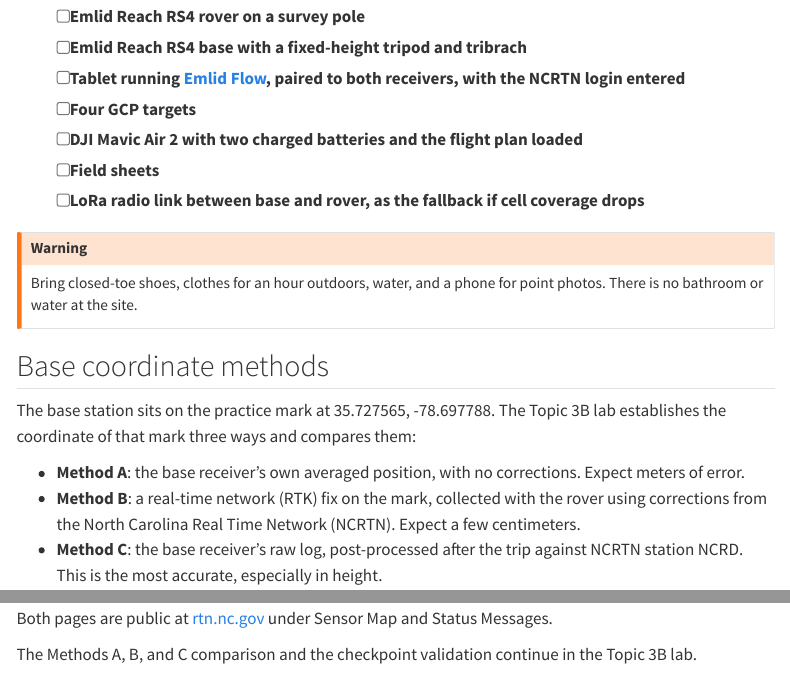
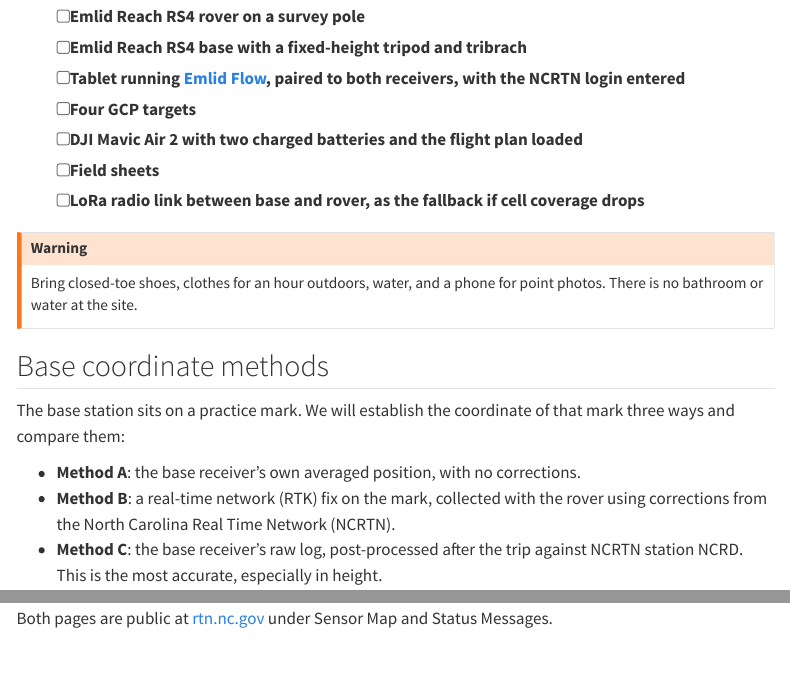
Before and after one commit to ncsu-geoforall-lab/gis-584-uas-course, a Quarto document (course/topics/topic_3_flight_planning/field_protocol_gnss.qmd): the page in a window 1100 px wide, from 320 px down, and a second part further down, joined at a grey line. Rendered offline with R 4.5, knitr and Pandoc in place of Quarto, with nearby package versions; menus at the side of the page are left out.

Commit message:
Trim the base coordinate methods section

```diff
--- a/course/topics/topic_3_flight_planning/field_protocol_gnss.qmd
+++ b/course/topics/topic_3_flight_planning/field_protocol_gnss.qmd
@@ -27,10 +27,10 @@ Bring closed-toe shoes, clothes for an hour outdoors, water, and a phone for poi
 
 ## Base coordinate methods
 
-The base station sits on the practice mark at 35.727565, -78.697788. The Topic 3B lab establishes the coordinate of that mark three ways and compares them:
+The base station sits on a practice mark. We will establish the coordinate of that mark three ways and compare them:
 
-- **Method A**: the base receiver's own averaged position, with no corrections. Expect meters of error.
-- **Method B**: a real-time network (RTK) fix on the mark, collected with the rover using corrections from the North Carolina Real Time Network (NCRTN). Expect a few centimeters.
+- **Method A**: the base receiver's own averaged position, with no corrections.
+- **Method B**: a real-time network (RTK) fix on the mark, collected with the rover using corrections from the North Carolina Real Time Network (NCRTN).
 - **Method C**: the base receiver's raw log, post-processed after the trip against NCRTN station NCRD. This is the most accurate, especially in height.
 
 Methods A and B are collected in the field. Method C needs only the base log.
@@ -112,5 +112,3 @@ The network monitors each station's position against its published coordinate. O
 ![One hour of NCRD position scatter: 3 sigma is 1 mm.](images/ncrtn_ncrd_scatter.webp){width="55%" fig-align="center" fig-alt="NCRTN position scatter plot for NCRD showing all points clustered at the origin inside 5, 7, and 10 centimeter threshold circles, with 1 sigma 0.000 m and 3 sigma 0.001 m"}
 
 Both pages are public at [rtn.nc.gov](https://rtn.nc.gov/) under Sensor Map and Status Messages.
-
-The Methods A, B, and C comparison and the checkpoint validation continue in the Topic 3B lab.
```
